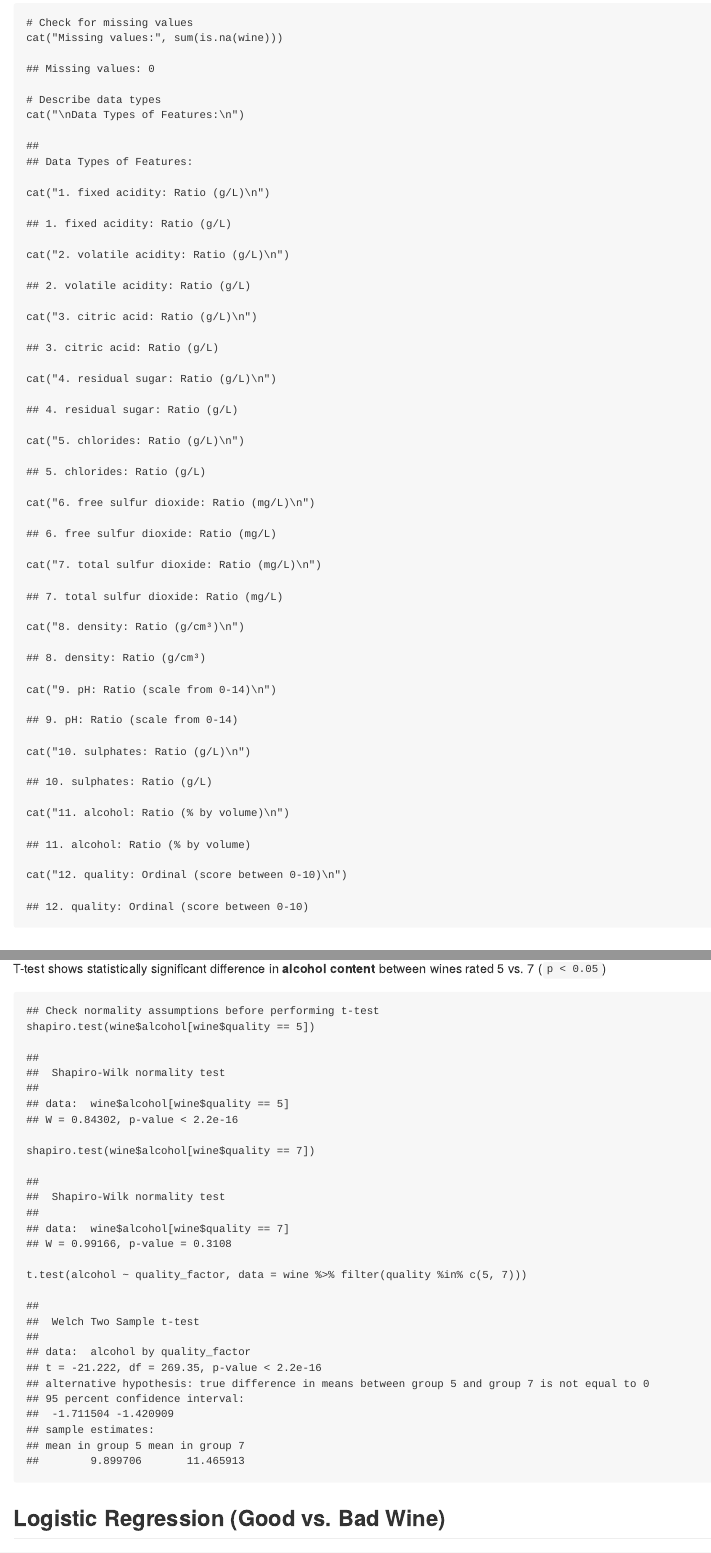
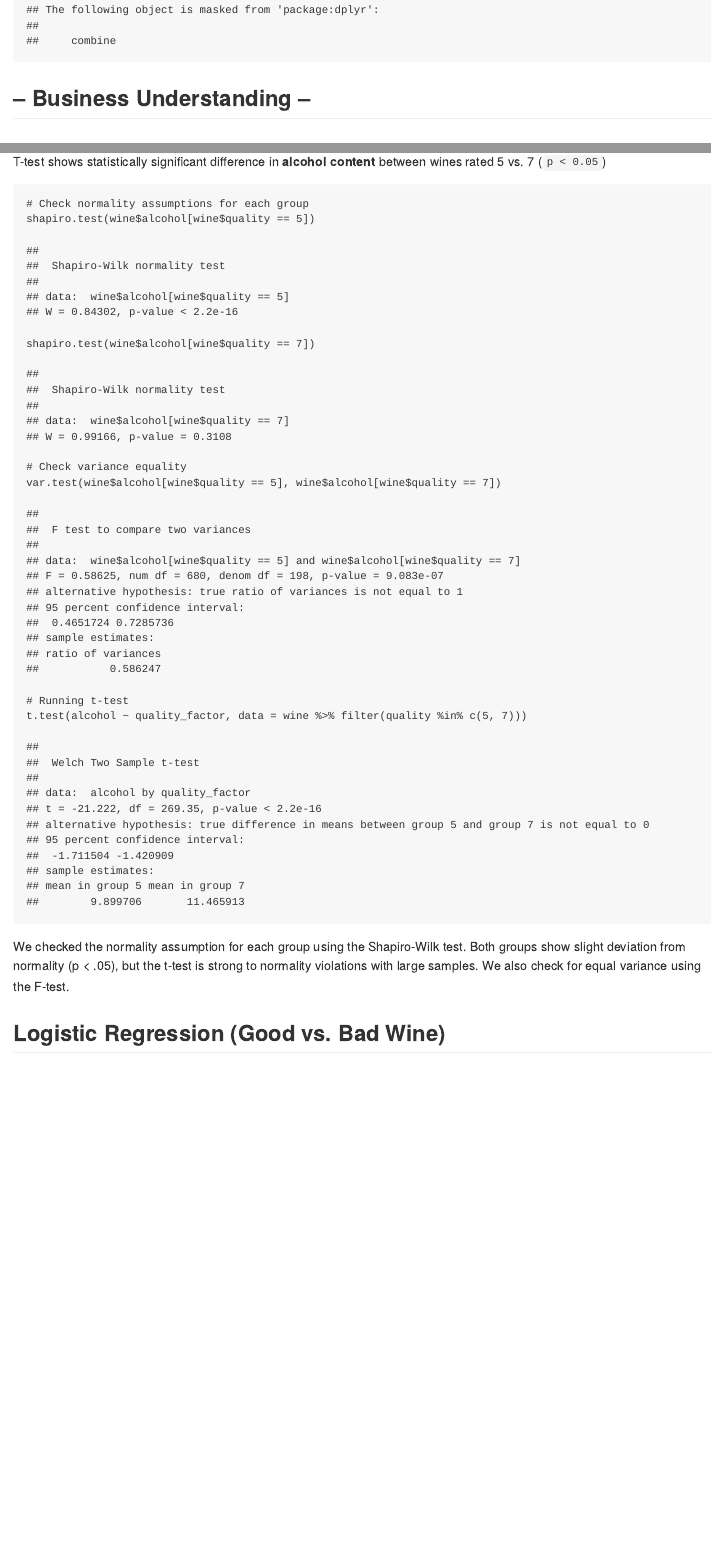
Before and after one commit to sophiachess/Exploratory_Data_Analysis_DS, an R Markdown document (README.Rmd): the page in a window 1100 px wide, from 3720 px down before the commit and from 560 px down after it, and a second part further down, joined at a grey line. Rendered offline with R 4.5, knitr and Pandoc, with nearby package versions.

Commit message:
update from submission

````diff
--- a/README.Rmd
+++ b/README.Rmd
@@ -40,21 +26,3 @@ ggplot(wine, aes(x = pH)) + geom_histogram(bins = 30, fill = "lightgreen") + ggt
-# Check for missing values
-cat("Missing values:", sum(is.na(wine)))
-
-# Describe data types
-cat("\nData Types of Features:\n")
-cat("1. fixed acidity: Ratio (g/L)\n")
-cat("2. volatile acidity: Ratio (g/L)\n")
-cat("3. citric acid: Ratio (g/L)\n")
-cat("4. residual sugar: Ratio (g/L)\n")
-cat("5. chlorides: Ratio (g/L)\n")
-cat("6. free sulfur dioxide: Ratio (mg/L)\n")
-cat("7. total sulfur dioxide: Ratio (mg/L)\n")
-cat("8. density: Ratio (g/cm³)\n")
-cat("9. pH: Ratio (scale from 0-14)\n")
-cat("10. sulphates: Ratio (g/L)\n")
-cat("11. alcohol: Ratio (% by volume)\n")
-cat("12. quality: Ordinal (score between 0-10)\n")
-```
 ## -- Business Understanding --
 ## What makes a good quality wine? 🍷
 Based on the research, wine producers want to identify controllable factors that could
@@ -153,12 +142,21 @@ T-test shows statistically significant difference in **alcohol content** between
 wines rated 5 vs. 7 (`p < 0.05`)
 
 ```{r t-test}
-## Check normality assumptions before performing t-test
+# Check normality assumptions for each group
 shapiro.test(wine$alcohol[wine$quality == 5])
 shapiro.test(wine$alcohol[wine$quality == 7])
 
+# Check variance equality
+var.test(wine$alcohol[wine$quality == 5], wine$alcohol[wine$quality == 7])
+
+# Running t-test
 t.test(alcohol ~ quality_factor, data = wine %>% filter(quality %in% c(5, 7)))
 ```
+
+We checked the normality assumption for each group using the Shapiro-Wilk test.
+Both groups show slight deviation from normality (p < .05), but the t-test is
+strong to normality violations with large samples. We also check for equal variance
+using the F-test.
 
 ## Logistic Regression (Good vs. Bad Wine)
 Predicts whether a wine is "good" (`quality` >= 7) based on the selected chemical properties.
````
Also changed, not shown: README.md, README.Rmd (61 more changed lines), 2 other files.
